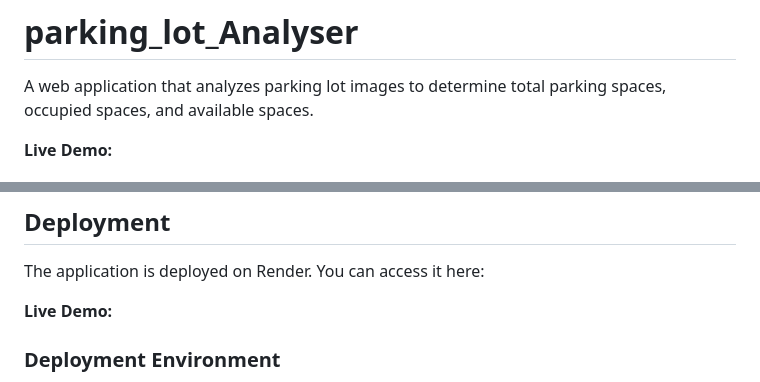
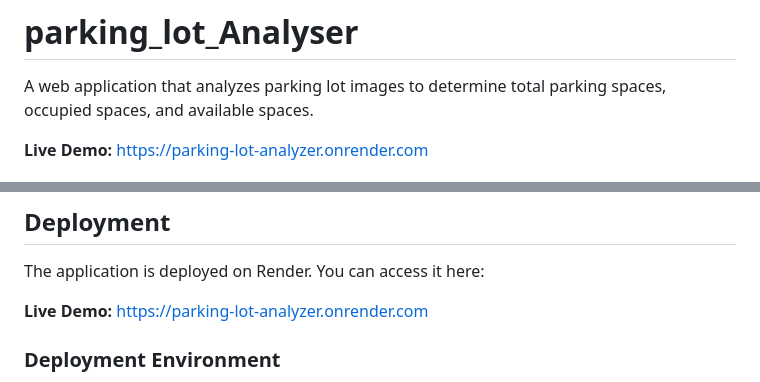
Before and after one commit to prabhasg5/parking_lot_detection, a Markdown page: README.md, 2 parts joined by grey strips. GitHub-like rendering.

```diff
--- a/README.md
+++ b/README.md
@@ -2,5 +2,5 @@
 
 A web application that analyzes parking lot images to determine total parking spaces, occupied spaces, and available spaces.
 
-**Live Demo:**
+**Live Demo:** https://parking-lot-analyzer.onrender.com
 
@@ -151,7 +152,7 @@ The frontend interface featuring:
 
 The application is deployed on Render. You can access it here:
 
-**Live Demo:**
+**Live Demo:** https://parking-lot-analyzer.onrender.com
 
 ### Deployment Environment
 
```
Also changed, not shown: other parts of README.md (+2 -1 lines).
